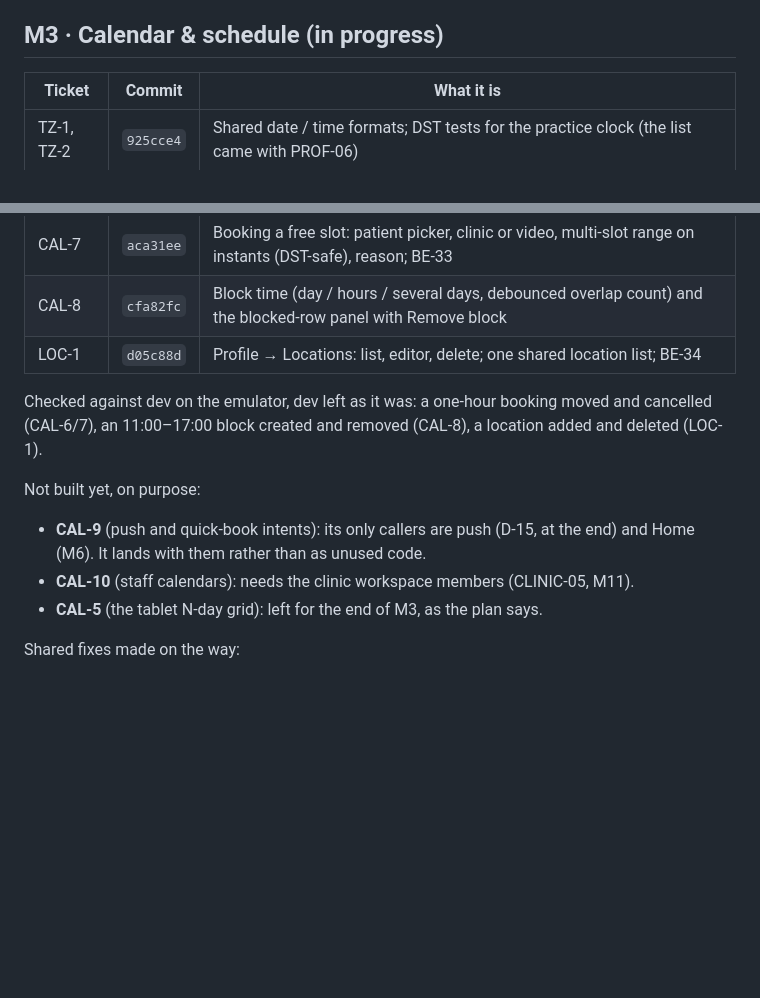
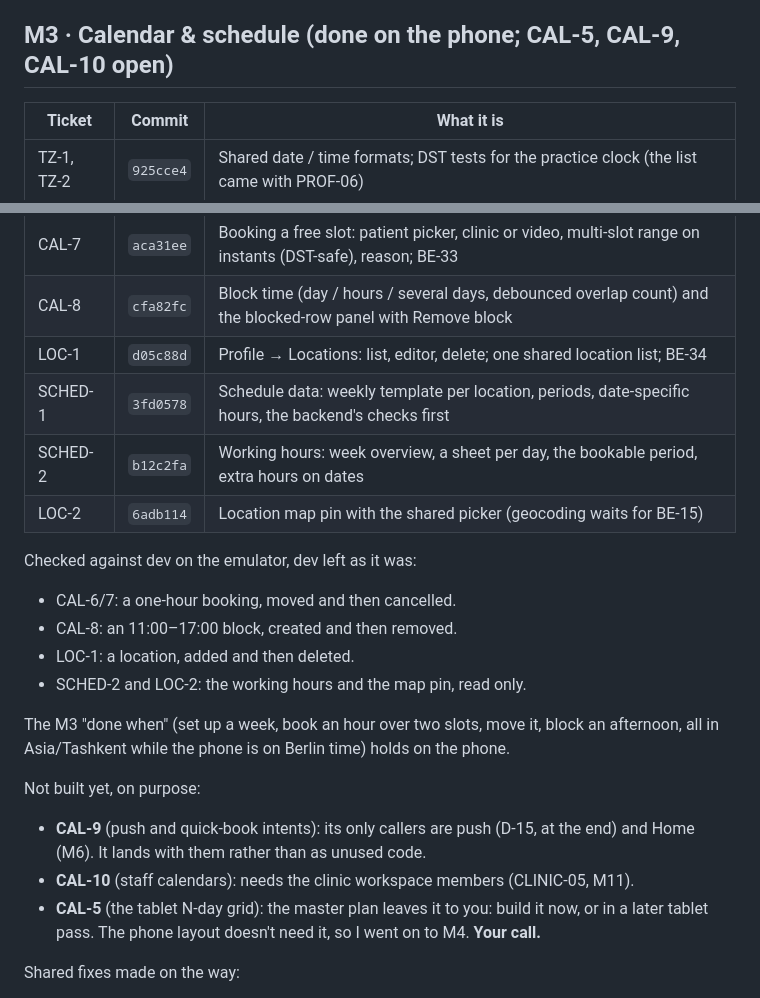
Before and after one commit to SHIFA-UZ/web-flutter-doctor, a Markdown page: docs/implemented/OVERNIGHT_2026-11-04.md, 2 parts joined by grey strips. Drawn GitHub-style; blank space fills up the shorter version.

Commit message:
docs(implemented): add the rest of m3 to the overnight report
M3 is done on the phone; CAL-5 (tablet grid) waits for the user's call, CAL-9 for its callers and CAL-10 for the clinic workspace.

```diff
--- a/docs/implemented/OVERNIGHT_2026-11-04.md
+++ b/docs/implemented/OVERNIGHT_2026-11-04.md
@@ -251,7 +251,7 @@ the timezone warning (cancelled).
 8. **A flaky test pattern:** "Dispatchers.Main is used concurrently with setting it" once, when a previous test class
    left a ViewModel coroutine running; it passes on rerun.
 
-## M3 · Calendar & schedule (in progress)
+## M3 · Calendar & schedule (done on the phone; CAL-5, CAL-9, CAL-10 open)
 
 | Ticket | Commit | What it is |
 |---|---|---|
@@ -264,15 +264,25 @@ the timezone warning (cancelled).
 | CAL-7 | `aca31ee` | Booking a free slot: patient picker, clinic or video, multi-slot range on instants (DST-safe), reason; BE-33 |
 | CAL-8 | `cfa82fc` | Block time (day / hours / several days, debounced overlap count) and the blocked-row panel with Remove block |
 | LOC-1 | `d05c88d` | Profile → Locations: list, editor, delete; one shared location list; BE-34 |
+| SCHED-1 | `3fd0578` | Schedule data: weekly template per location, periods, date-specific hours, the backend's checks first |
+| SCHED-2 | `b12c2fa` | Working hours: week overview, a sheet per day, the bookable period, extra hours on dates |
+| LOC-2 | `6adb114` | Location map pin with the shared picker (geocoding waits for BE-15) |
 
-Checked against dev on the emulator, dev left as it was: a one-hour booking moved and cancelled (CAL-6/7), an
-11:00–17:00 block created and removed (CAL-8), a location added and deleted (LOC-1).
+Checked against dev on the emulator, dev left as it was:
+- CAL-6/7: a one-hour booking, moved and then cancelled.
+- CAL-8: an 11:00–17:00 block, created and then removed.
+- LOC-1: a location, added and then deleted.
+- SCHED-2 and LOC-2: the working hours and the map pin, read only.
+
+The M3 "done when" (set up a week, book an hour over two slots, move it, block an afternoon, all in Asia/Tashkent while
+the phone is on Berlin time) holds on the phone.
 
 Not built yet, on purpose:
 - **CAL-9** (push and quick-book intents): its only callers are push (D-15, at the end) and Home (M6). It lands with
   them rather than as unused code.
 - **CAL-10** (staff calendars): needs the clinic workspace members (CLINIC-05, M11).
-- **CAL-5** (the tablet N-day grid): left for the end of M3, as the plan says.
+- **CAL-5** (the tablet N-day grid): the master plan leaves it to you: build it now, or in a later tablet pass. The
+  phone layout doesn't need it, so I went on to M4. **Your call.**
 
 Shared fixes made on the way:
 - ktlint failed on lines from earlier tickets; they are wrapped now.
```
